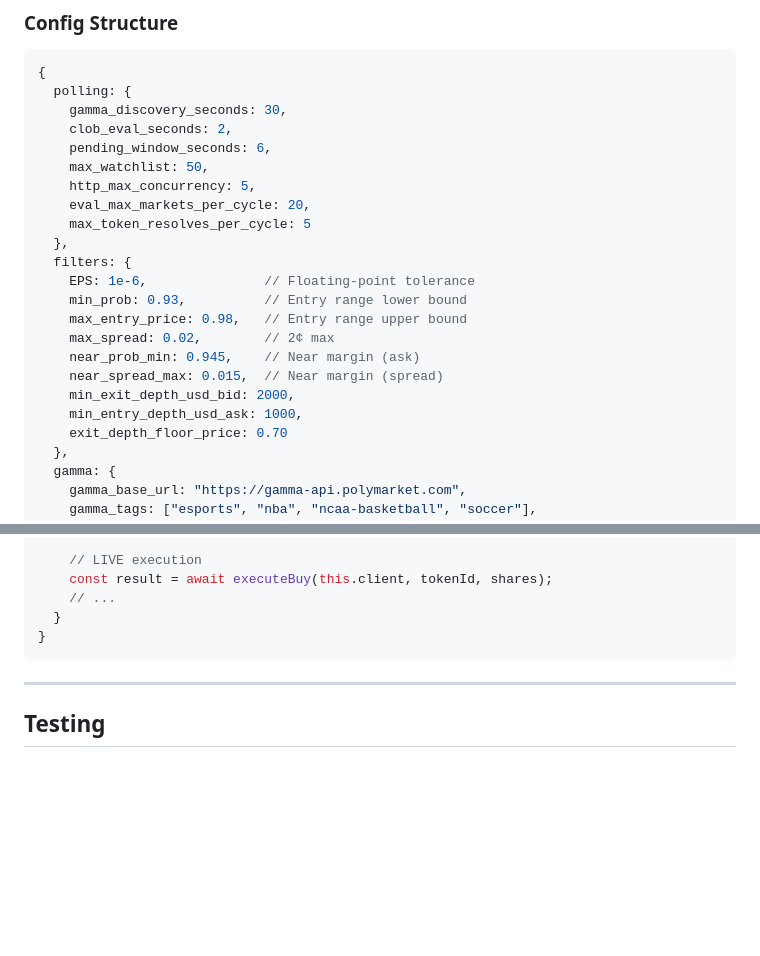
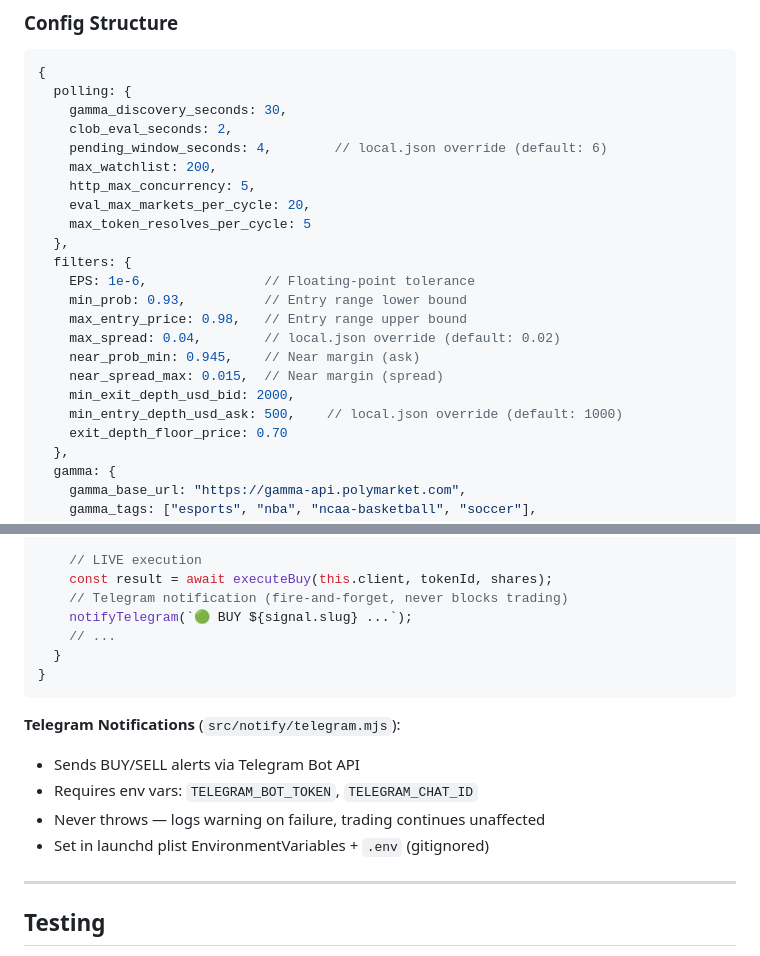
Before and after one commit to clint0206b-max/Polymarket-Whitelist-Bot, a Markdown page: CLAUDE.md, 2 parts joined by grey strips. Drawn GitHub-style; blank space fills up the shorter version.

````diff
--- a/CLAUDE.md
+++ b/CLAUDE.md
@@ -237,8 +237,8 @@ loadOpenIndex() → for each open position → fetchGammaMarketBySlug()
   polling: {
     gamma_discovery_seconds: 30,
     clob_eval_seconds: 2,
-    pending_window_seconds: 6,
-    max_watchlist: 50,
+    pending_window_seconds: 4,        // local.json override (default: 6)
+    max_watchlist: 200,
     http_max_concurrency: 5,
     eval_max_markets_per_cycle: 20,
     max_token_resolves_per_cycle: 5
@@ -247,11 +247,11 @@ loadOpenIndex() → for each open position → fetchGammaMarketBySlug()
     EPS: 1e-6,               // Floating-point tolerance
     min_prob: 0.93,          // Entry range lower bound
     max_entry_price: 0.98,   // Entry range upper bound
-    max_spread: 0.02,        // 2¢ max
+    max_spread: 0.04,        // local.json override (default: 0.02)
     near_prob_min: 0.945,    // Near margin (ask)
     near_spread_max: 0.015,  // Near margin (spread)
     min_exit_depth_usd_bid: 2000,
-    min_entry_depth_usd_ask: 1000,
+    min_entry_depth_usd_ask: 500,    // local.json override (default: 1000)
     exit_depth_floor_price: 0.70
   },
   gamma: {
@@ -513,10 +513,18 @@ export class TradeBridge {
 
     // LIVE execution
     const result = await executeBuy(this.client, tokenId, shares);
+    // Telegram notification (fire-and-forget, never blocks trading)
+    notifyTelegram(`🟢 BUY ${signal.slug} ...`);
     // ...
   }
 }
 ```
+
+**Telegram Notifications** (`src/notify/telegram.mjs`):
+- Sends BUY/SELL alerts via Telegram Bot API
+- Requires env vars: `TELEGRAM_BOT_TOKEN`, `TELEGRAM_CHAT_ID`
+- Never throws — logs warning on failure, trading continues unaffected
+- Set in launchd plist EnvironmentVariables + `.env` (gitignored)
 
 ---
 
````
Also changed, not shown: README.md (+8 -7 lines).
